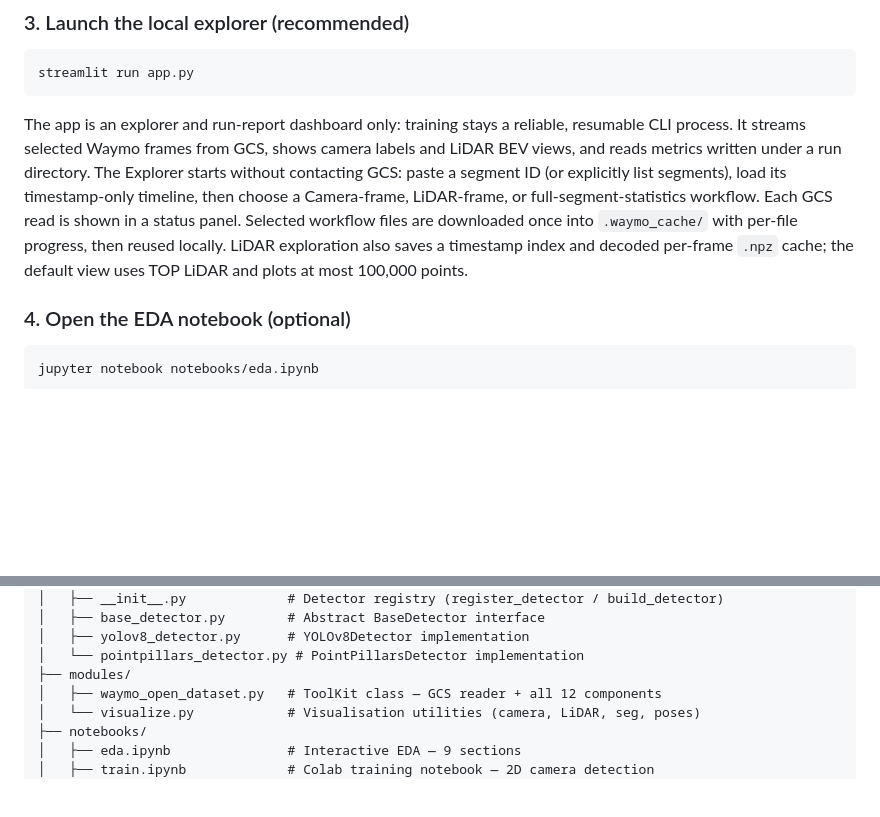
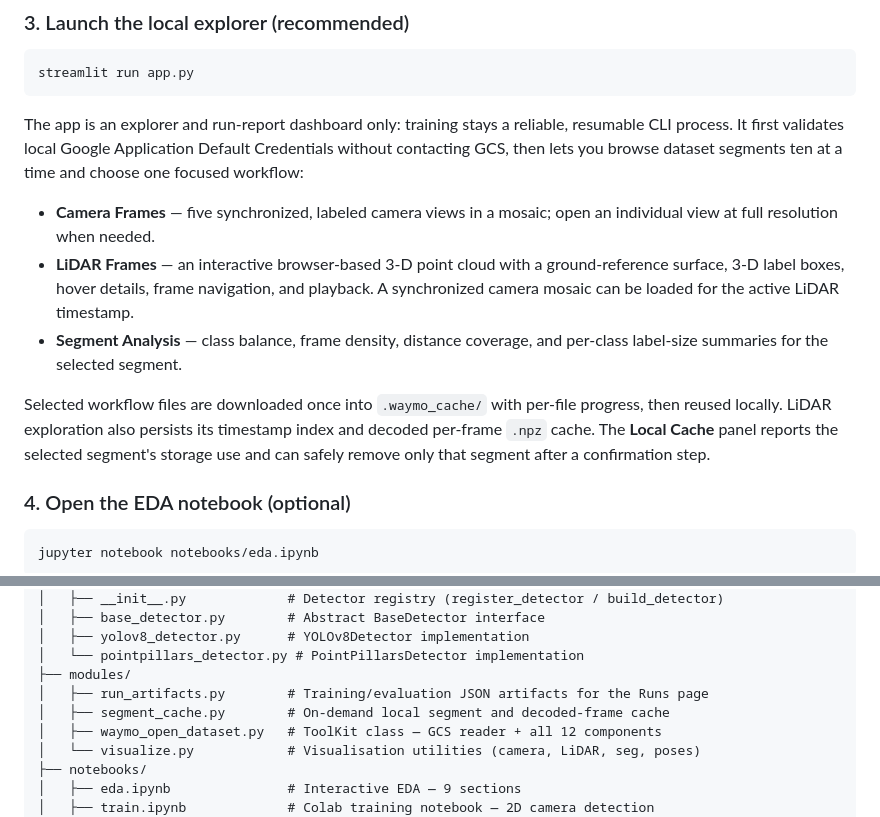
Before and after one commit to KushalBKusram/WaymoOpenDatasetToolKit, a Markdown page: README.md, 2 parts joined by grey strips. Rendered like a GitHub page; blank space fills up the shorter version.

Commit message:
Document Waymo Data Explorer

````diff
--- a/README.md
+++ b/README.md
@@ -48,9 +48,24 @@ streamlit run app.py
 ```
 
 The app is an explorer and run-report dashboard only: training stays a
-reliable, resumable CLI process. It streams selected Waymo frames from GCS,
-shows camera labels and LiDAR BEV views, and reads metrics written under a
-run directory. The Explorer starts without contacting GCS: paste a segment ID (or explicitly list segments), load its timestamp-only timeline, then choose a Camera-frame, LiDAR-frame, or full-segment-statistics workflow. Each GCS read is shown in a status panel. Selected workflow files are downloaded once into `.waymo_cache/` with per-file progress, then reused locally. LiDAR exploration also saves a timestamp index and decoded per-frame `.npz` cache; the default view uses TOP LiDAR and plots at most 100,000 points.
+reliable, resumable CLI process. It first validates local Google Application
+Default Credentials without contacting GCS, then lets you browse dataset
+segments ten at a time and choose one focused workflow:
+
+- **Camera Frames** — five synchronized, labeled camera views in a mosaic;
+  open an individual view at full resolution when needed.
+- **LiDAR Frames** — an interactive browser-based 3-D point cloud with a
+  ground-reference surface, 3-D label boxes, hover details, frame navigation,
+  and playback. A synchronized camera mosaic can be loaded for the active
+  LiDAR timestamp.
+- **Segment Analysis** — class balance, frame density, distance coverage, and
+  per-class label-size summaries for the selected segment.
+
+Selected workflow files are downloaded once into `.waymo_cache/` with per-file
+progress, then reused locally. LiDAR exploration also persists its timestamp
+index and decoded per-frame `.npz` cache. The **Local Cache** panel reports the
+selected segment's storage use and can safely remove only that segment after a
+confirmation step.
 
 ### 4. Open the EDA notebook (optional)
 
@@ -91,6 +106,8 @@ WaymoOpenDatasetToolKit/
 │   ├── yolov8_detector.py      # YOLOv8Detector implementation
 │   └── pointpillars_detector.py # PointPillarsDetector implementation
 ├── modules/
+│   ├── run_artifacts.py        # Training/evaluation JSON artifacts for the Runs page
+│   ├── segment_cache.py        # On-demand local segment and decoded-frame cache
 │   ├── waymo_open_dataset.py   # ToolKit class — GCS reader + all 12 components
 │   └── visualize.py            # Visualisation utilities (camera, LiDAR, seg, poses)
 ├── notebooks/
````
